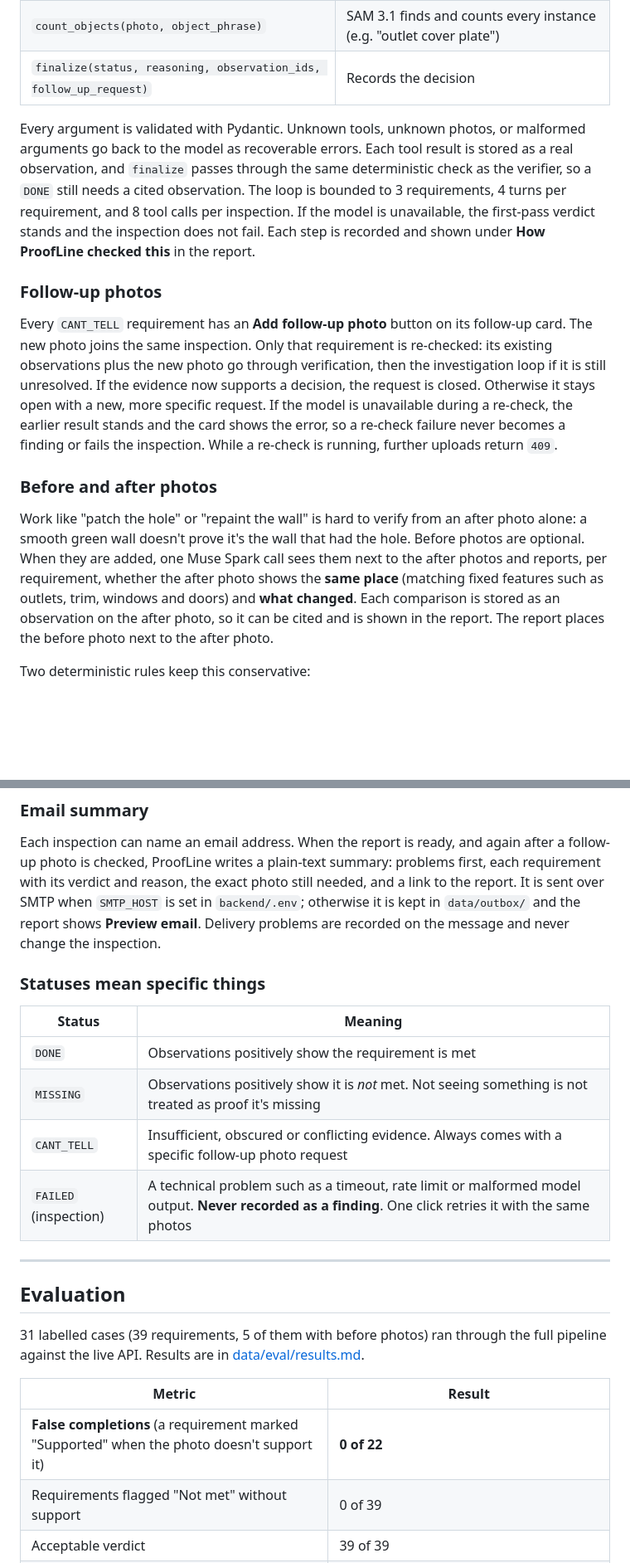
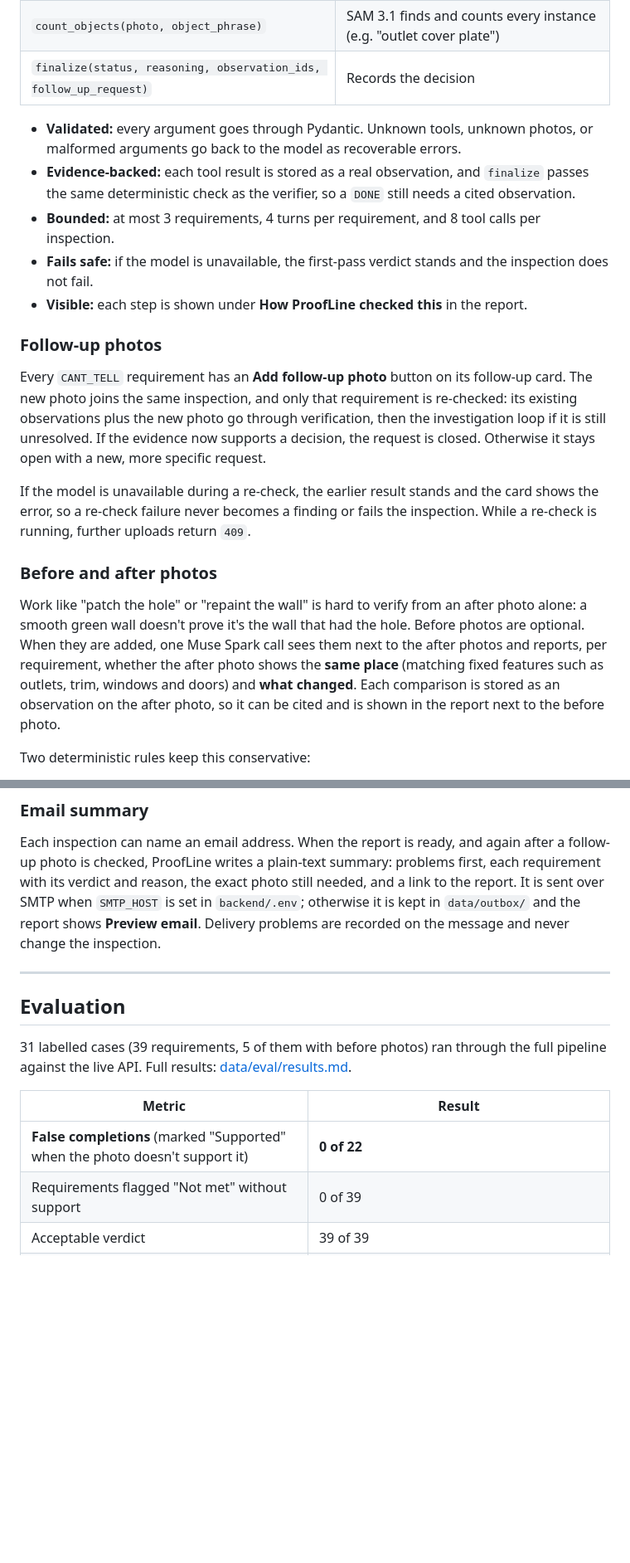
Before and after one commit to numaan0/ProofLine, a Markdown page: README.md, 2 parts joined by grey strips. Shown at 83% size. GitHub-like rendering; blank space fills up the shorter version.

```diff
--- a/README.md
+++ b/README.md
@@ -47,15 +99,21 @@ When a requirement comes back `CANT_TELL`, Muse Spark gets a small set of allowl
 | `count_objects(photo, object_phrase)` | SAM 3.1 finds and counts every instance (e.g. "outlet cover plate") |
 | `finalize(status, reasoning, observation_ids, follow_up_request)` | Records the decision |
 
-Every argument is validated with Pydantic. Unknown tools, unknown photos, or malformed arguments go back to the model as recoverable errors. Each tool result is stored as a real observation, and `finalize` passes through the same deterministic check as the verifier, so a `DONE` still needs a cited observation. The loop is bounded to 3 requirements, 4 turns per requirement, and 8 tool calls per inspection. If the model is unavailable, the first-pass verdict stands and the inspection does not fail. Each step is recorded and shown under **How ProofLine checked this** in the report.
+- **Validated:** every argument goes through Pydantic. Unknown tools, unknown photos, or malformed arguments go back to the model as recoverable errors.
+- **Evidence-backed:** each tool result is stored as a real observation, and `finalize` passes the same deterministic check as the verifier, so a `DONE` still needs a cited observation.
+- **Bounded:** at most 3 requirements, 4 turns per requirement, and 8 tool calls per inspection.
+- **Fails safe:** if the model is unavailable, the first-pass verdict stands and the inspection does not fail.
+- **Visible:** each step is shown under **How ProofLine checked this** in the report.
 
 ### Follow-up photos
 
-Every `CANT_TELL` requirement has an **Add follow-up photo** button on its follow-up card. The new photo joins the same inspection. Only that requirement is re-checked: its existing observations plus the new photo go through verification, then the investigation loop if it is still unresolved. If the evidence now supports a decision, the request is closed. Otherwise it stays open with a new, more specific request. If the model is unavailable during a re-check, the earlier result stands and the card shows the error, so a re-check failure never becomes a finding or fails the inspection. While a re-check is running, further uploads return `409`.
+Every `CANT_TELL` requirement has an **Add follow-up photo** button on its follow-up card. The new photo joins the same inspection, and only that requirement is re-checked: its existing observations plus the new photo go through verification, then the investigation loop if it is still unresolved. If the evidence now supports a decision, the request is closed. Otherwise it stays open with a new, more specific request.
+
+If the model is unavailable during a re-check, the earlier result stands and the card shows the error, so a re-check failure never becomes a finding or fails the inspection. While a re-check is running, further uploads return `409`.
 
 ### Before and after photos
 
-Work like "patch the hole" or "repaint the wall" is hard to verify from an after photo alone: a smooth green wall doesn't prove it's the wall that had the hole. Before photos are optional. When they are added, one Muse Spark call sees them next to the after photos and reports, per requirement, whether the after photo shows the **same place** (matching fixed features such as outlets, trim, windows and doors) and **what changed**. Each comparison is stored as an observation on the after photo, so it can be cited and is shown in the report. The report places the before photo next to the after photo.
+Work like "patch the hole" or "repaint the wall" is hard to verify from an after photo alone: a smooth green wall doesn't prove it's the wall that had the hole. Before photos are optional. When they are added, one Muse Spark call sees them next to the after photos and reports, per requirement, whether the after photo shows the **same place** (matching fixed features such as outlets, trim, windows and doors) and **what changed**. Each comparison is stored as an observation on the after photo, so it can be cited and is shown in the report next to the before photo.
 
 Two deterministic rules keep this conservative:
 
@@ -68,24 +126,15 @@ If the comparison call fails, the inspection fails with a retryable error instea
 
 Each inspection can name an email address. When the report is ready, and again after a follow-up photo is checked, ProofLine writes a plain-text summary: problems first, each requirement with its verdict and reason, the exact photo still needed, and a link to the report. It is sent over SMTP when `SMTP_HOST` is set in `backend/.env`; otherwise it is kept in `data/outbox/` and the report shows **Preview email**. Delivery problems are recorded on the message and never change the inspection.
 
-### Statuses mean specific things
-
-| Status | Meaning |
-|---|---|
-| `DONE` | Observations positively show the requirement is met |
-| `MISSING` | Observations positively show it is *not* met. Not seeing something is not treated as proof it's missing |
-| `CANT_TELL` | Insufficient, obscured or conflicting evidence. Always comes with a specific follow-up photo request |
-| `FAILED` (inspection) | A technical problem such as a timeout, rate limit or malformed model output. **Never recorded as a finding**. One click retries it with the same photos |
-
 ---
 
 ## Evaluation
 
-31 labelled cases (39 requirements, 5 of them with before photos) ran through the full pipeline against the live API. Results are in [data/eval/results.md](data/eval/results.md).
+31 labelled cases (39 requirements, 5 of them with before photos) ran through the full pipeline against the live API. Full results: [data/eval/results.md](data/eval/results.md).
 
 | Metric | Result |
 |---|---|
-| **False completions** (a requirement marked "Supported" when the photo doesn't support it) | **0 of 22** |
+| **False completions** (marked "Supported" when the photo doesn't support it) | **0 of 22** |
 | Requirements flagged "Not met" without support | 0 of 39 |
 | Acceptable verdict | 39 of 39 |
 | Exact match with the primary label | 31 of 39 (the other 8 said "Needs evidence" where "Supported" was also defensible) |
```
Also changed, not shown: other parts of README.md (+125 -36 lines), docs/images/before-after.jpg (added), docs/images/report.jpg (added), docs/images/sticky-note.jpg (added).
